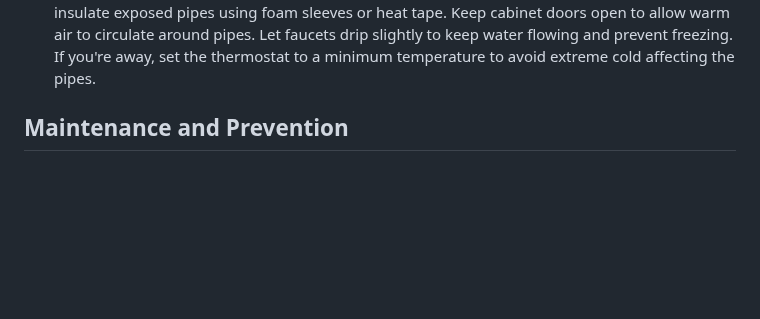
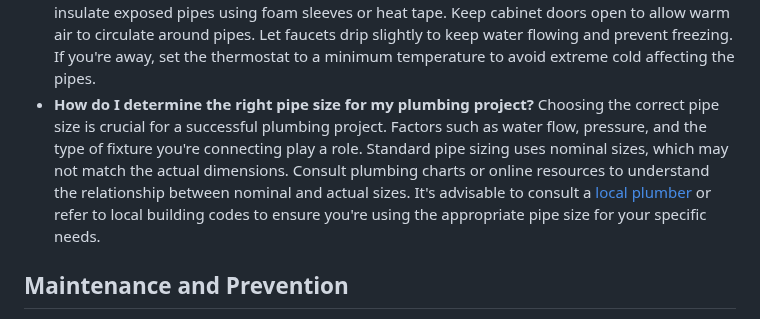
Before and after one commit to bsmaha/100-plumbing-questions, a Markdown page: README.md, the part around the change. Drawn GitHub-style; blank space fills up the shorter version.

```diff
--- a/README.md
+++ b/README.md
@@ -142,6 +142,8 @@ Yes, compression fittings are commonly used to connect two pipes. They consist o
 A pressure regulating valve is a specialized component designed to control the water pressure within pipes and fixtures. It automatically adjusts the incoming water pressure from the main supply line to a set level, preventing excessively high pressure that could damage pipes, appliances, and faucets. By maintaining a consistent and safe pressure, the valve helps extend the lifespan of plumbing components and reduces the risk of leaks or bursts, ensuring efficient water distribution throughout the system.
 - **How do I prevent frozen pipes in cold weather?**
 To prevent frozen pipes in cold weather, insulate exposed pipes using foam sleeves or heat tape. Keep cabinet doors open to allow warm air to circulate around pipes. Let faucets drip slightly to keep water flowing and prevent freezing. If you're away, set the thermostat to a minimum temperature to avoid extreme cold affecting the pipes.
+- **How do I determine the right pipe size for my plumbing project?**
+Choosing the correct pipe size is crucial for a successful plumbing project. Factors such as water flow, pressure, and the type of fixture you're connecting play a role. Standard pipe sizing uses nominal sizes, which may not match the actual dimensions. Consult plumbing charts or online resources to understand the relationship between nominal and actual sizes. It's advisable to consult a [local plumber](https://www.chooseaaronservices.com/) or refer to local building codes to ensure you're using the appropriate pipe size for your specific needs.
 <a name="maintenance-prevention"></a>
 ## Maintenance and Prevention
 - **How often should I clean my drains?**
```
